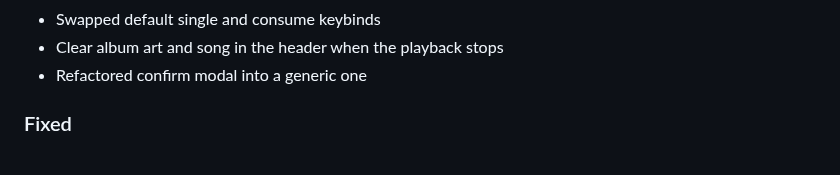
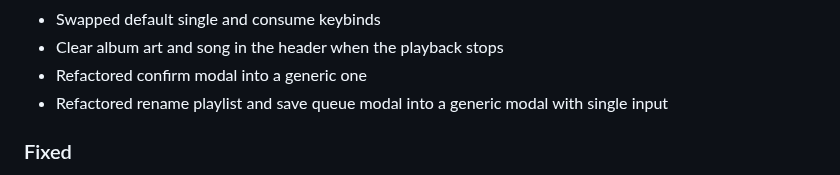
Before and after one commit to mierak/rmpc, a Markdown page: CHANGELOG.md, the part around the change. Drawn GitHub-style.

Commit message:
changelog

```diff
--- a/CHANGELOG.md
+++ b/CHANGELOG.md
@@ -29,6 +29,7 @@ All notable changes to this project will be documented in this file.
 - Swapped default single and consume keybinds
 - Clear album art and song in the header when the playback stops
 - Refactored confirm modal into a generic one
+- Refactored rename playlist and save queue modal into a generic modal with single input
 
 ### Fixed
 
```
